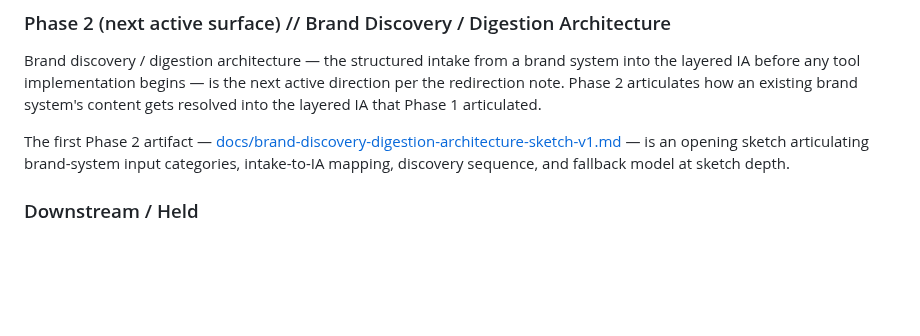
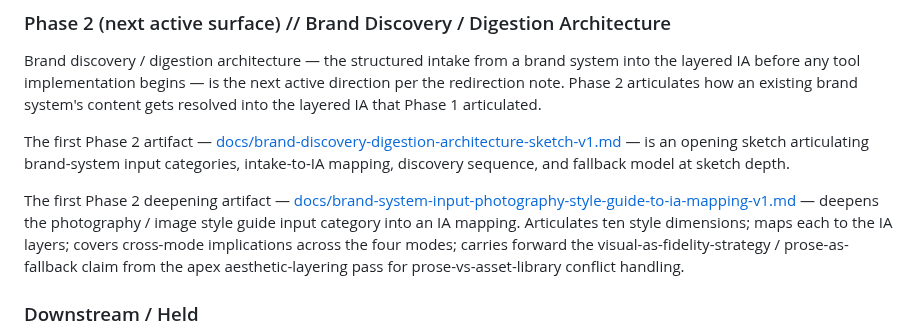
Before and after one commit to apexSolarKiss/asset-pipeline-ASK, a Markdown page: docs/index.md, the part around the change. Rendered like a GitHub page; blank space fills up the shorter version.

```diff
--- a/docs/index.md
+++ b/docs/index.md
@@ -310,6 +310,8 @@ Brand discovery / digestion architecture — the structured intake from a brand
 
 The first Phase 2 artifact — [docs/brand-discovery-digestion-architecture-sketch-v1.md](brand-discovery-digestion-architecture-sketch-v1.md) — is an opening sketch articulating brand-system input categories, intake-to-IA mapping, discovery sequence, and fallback model at sketch depth.
 
+The first Phase 2 deepening artifact — [docs/brand-system-input-photography-style-guide-to-ia-mapping-v1.md](brand-system-input-photography-style-guide-to-ia-mapping-v1.md) — deepens the photography / image style guide input category into an IA mapping. Articulates ten style dimensions; maps each to the IA layers; covers cross-mode implications across the four modes; carries forward the visual-as-fidelity-strategy / prose-as-fallback claim from the apex aesthetic-layering pass for prose-vs-asset-library conflict handling.
+
 ### Downstream / Held
 
 - **Milestone-8** — held until Phase 2 produces sufficient material; will absorb the redirection alongside Phase 1 + Phase 2 outputs and the collection-mode operational deflation evidence.
```
Also changed, not shown: docs/brand-system-input-photography-style-guide-to-ia-mapping-v1.md (added, +281 -0 lines).
